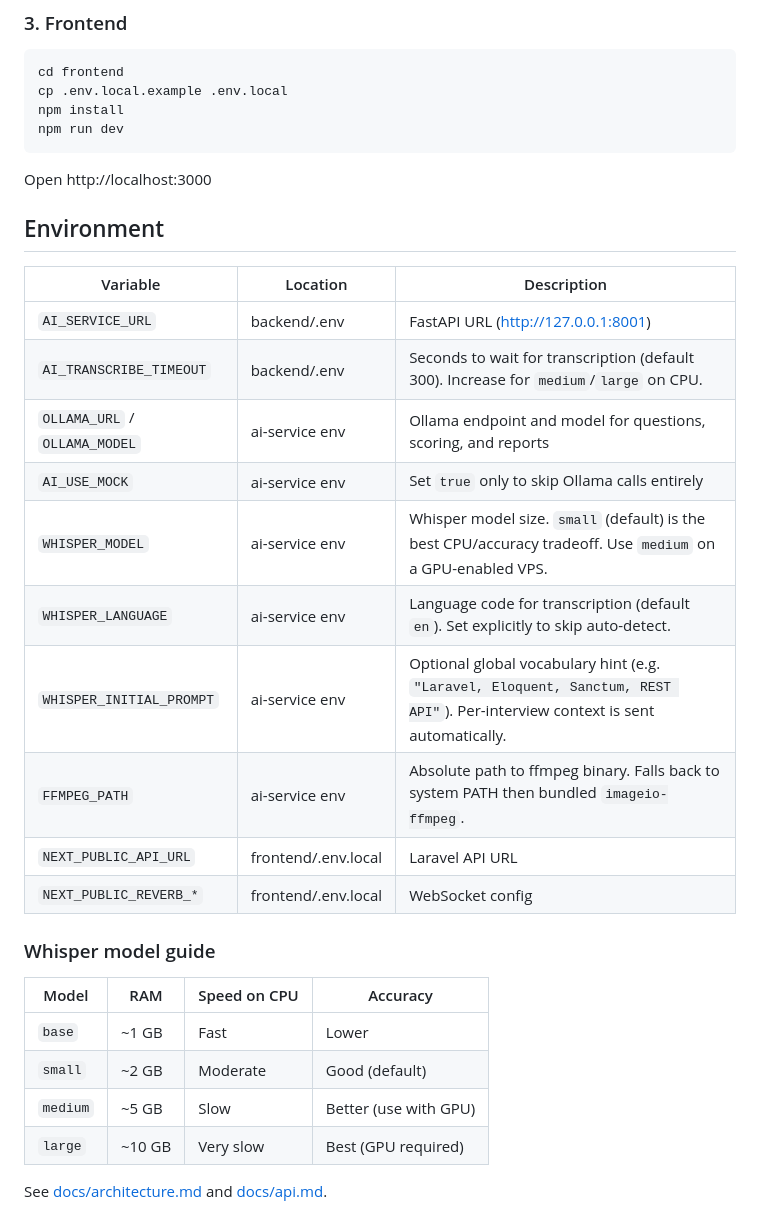
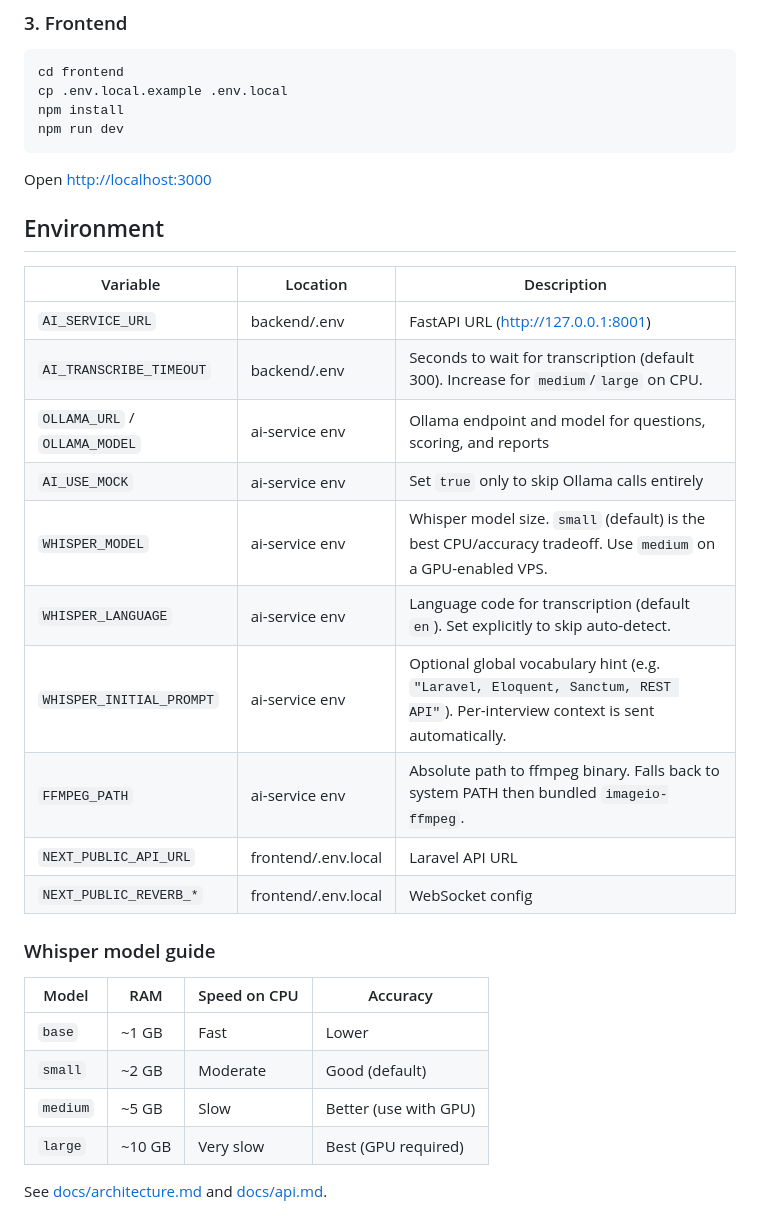
Before and after one commit to sumuhridoy2002/ai-mock-interview, a Markdown page: README.md, the part around one of its changes. Rendered like a GitHub page.

````diff
--- a/README.md
+++ b/README.md
@@ -83,30 +91,34 @@ npm install
 npm run dev
 ```
 
-Open http://localhost:3000
+Open [http://localhost:3000](http://localhost:3000)
 
 ## Environment
 
-| Variable | Location | Description |
-|----------|----------|-------------|
-| `AI_SERVICE_URL` | backend/.env | FastAPI URL (http://127.0.0.1:8001) |
-| `AI_TRANSCRIBE_TIMEOUT` | backend/.env | Seconds to wait for transcription (default 300). Increase for `medium`/`large` on CPU. |
-| `OLLAMA_URL` / `OLLAMA_MODEL` | ai-service env | Ollama endpoint and model for questions, scoring, and reports |
-| `AI_USE_MOCK` | ai-service env | Set `true` only to skip Ollama calls entirely |
-| `WHISPER_MODEL` | ai-service env | Whisper model size. `small` (default) is the best CPU/accuracy tradeoff. Use `medium` on a GPU-enabled VPS. |
-| `WHISPER_LANGUAGE` | ai-service env | Language code for transcription (default `en`). Set explicitly to skip auto-detect. |
-| `WHISPER_INITIAL_PROMPT` | ai-service env | Optional global vocabulary hint (e.g. `"Laravel, Eloquent, Sanctum, REST API"`). Per-interview context is sent automatically. |
-| `FFMPEG_PATH` | ai-service env | Absolute path to ffmpeg binary. Falls back to system PATH then bundled `imageio-ffmpeg`. |
-| `NEXT_PUBLIC_API_URL` | frontend/.env.local | Laravel API URL |
-| `NEXT_PUBLIC_REVERB_*` | frontend/.env.local | WebSocket config |
+
+| Variable                      | Location            | Description                                                                                                                   |
+| ----------------------------- | ------------------- | ----------------------------------------------------------------------------------------------------------------------------- |
+| `AI_SERVICE_URL`              | backend/.env        | FastAPI URL ([http://127.0.0.1:8001](http://127.0.0.1:8001))                                                                  |
+| `AI_TRANSCRIBE_TIMEOUT`       | backend/.env        | Seconds to wait for transcription (default 300). Increase for `medium`/`large` on CPU.                                        |
+| `OLLAMA_URL` / `OLLAMA_MODEL` | ai-service env      | Ollama endpoint and model for questions, scoring, and reports                                                                 |
+| `AI_USE_MOCK`                 | ai-service env      | Set `true` only to skip Ollama calls entirely                                                                                 |
+| `WHISPER_MODEL`               | ai-service env      | Whisper model size. `small` (default) is the best CPU/accuracy tradeoff. Use `medium` on a GPU-enabled VPS.                   |
+| `WHISPER_LANGUAGE`            | ai-service env      | Language code for transcription (default `en`). Set explicitly to skip auto-detect.                                           |
+| `WHISPER_INITIAL_PROMPT`      | ai-service env      | Optional global vocabulary hint (e.g. `"Laravel, Eloquent, Sanctum, REST API"`). Per-interview context is sent automatically. |
+| `FFMPEG_PATH`                 | ai-service env      | Absolute path to ffmpeg binary. Falls back to system PATH then bundled `imageio-ffmpeg`.                                      |
+| `NEXT_PUBLIC_API_URL`         | frontend/.env.local | Laravel API URL                                                                                                               |
+| `NEXT_PUBLIC_REVERB_*`        | frontend/.env.local | WebSocket config                                                                                                              |
+
 
 ### Whisper model guide
 
-| Model | RAM | Speed on CPU | Accuracy |
-|-------|-----|--------------|----------|
-| `base` | ~1 GB | Fast | Lower |
-| `small` | ~2 GB | Moderate | Good (default) |
-| `medium` | ~5 GB | Slow | Better (use with GPU) |
-| `large` | ~10 GB | Very slow | Best (GPU required) |
+
+| Model    | RAM    | Speed on CPU | Accuracy              |
+| -------- | ------ | ------------ | --------------------- |
+| `base`   | ~1 GB  | Fast         | Lower                 |
+| `small`  | ~2 GB  | Moderate     | Good (default)        |
+| `medium` | ~5 GB  | Slow         | Better (use with GPU) |
+| `large`  | ~10 GB | Very slow    | Best (GPU required)   |
+
 
 See [docs/architecture.md](docs/architecture.md) and [docs/api.md](docs/api.md).
````
Also changed, not shown: other parts of README.md (+14 -6 lines).
